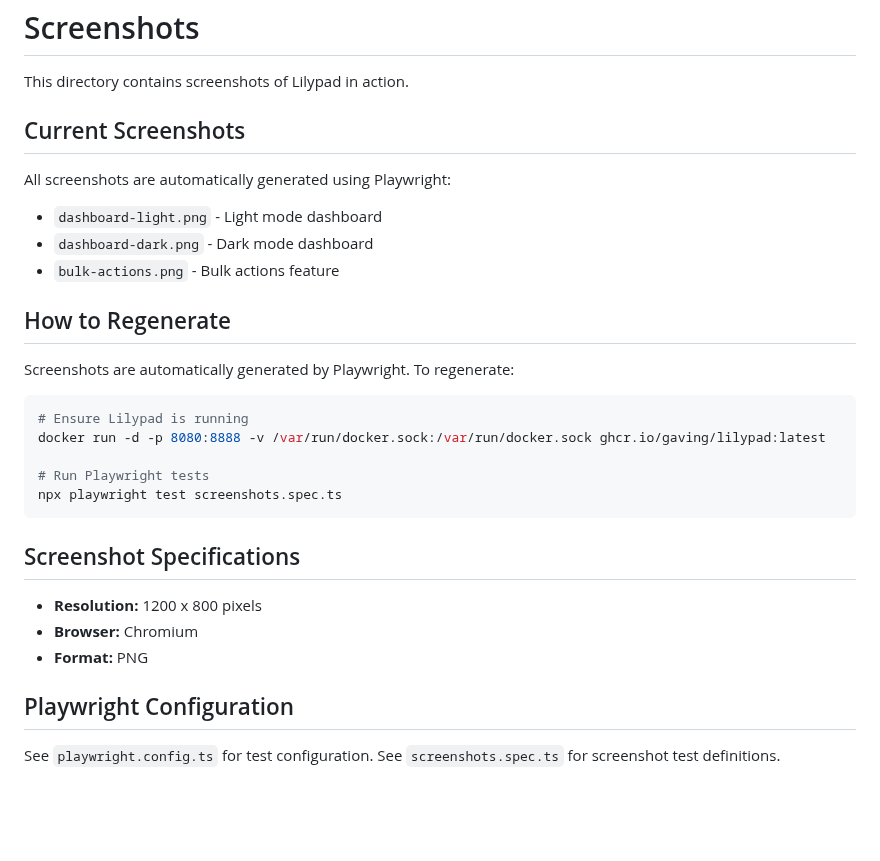
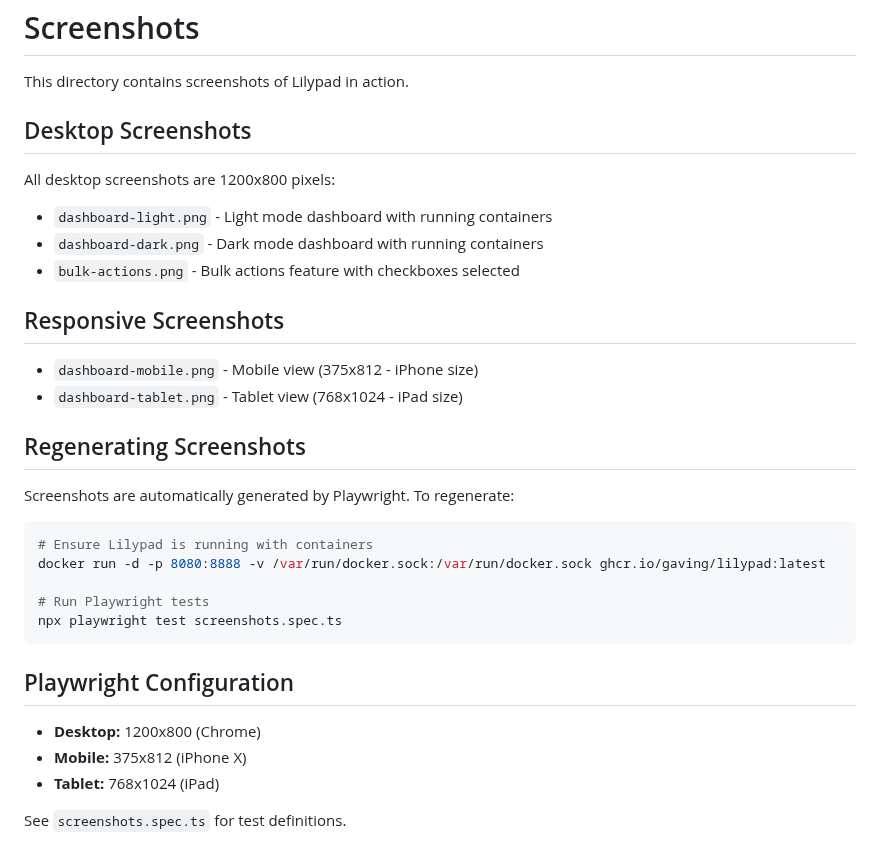
Before and after one commit to gaving/lilypad, a Markdown page: screenshots/README.md, the part around the change. Rendered like a GitHub page; blank space fills up the shorter version.

````diff
--- a/screenshots/README.md
+++ b/screenshots/README.md
@@ -2,33 +2,35 @@
 
 This directory contains screenshots of Lilypad in action.
 
-## Current Screenshots
+## Desktop Screenshots
 
-All screenshots are automatically generated using Playwright:
+All desktop screenshots are 1200x800 pixels:
 
-- `dashboard-light.png` - Light mode dashboard
-- `dashboard-dark.png` - Dark mode dashboard
-- `bulk-actions.png` - Bulk actions feature
+- `dashboard-light.png` - Light mode dashboard with running containers
+- `dashboard-dark.png` - Dark mode dashboard with running containers
+- `bulk-actions.png` - Bulk actions feature with checkboxes selected
 
-## How to Regenerate
+## Responsive Screenshots
+
+- `dashboard-mobile.png` - Mobile view (375x812 - iPhone size)
+- `dashboard-tablet.png` - Tablet view (768x1024 - iPad size)
+
+## Regenerating Screenshots
 
 Screenshots are automatically generated by Playwright. To regenerate:
 
 ```bash
-# Ensure Lilypad is running
+# Ensure Lilypad is running with containers
 docker run -d -p 8080:8888 -v /var/run/docker.sock:/var/run/docker.sock ghcr.io/gaving/lilypad:latest
 
 # Run Playwright tests
 npx playwright test screenshots.spec.ts
 ```
 
-## Screenshot Specifications
-
-- **Resolution:** 1200 x 800 pixels
-- **Browser:** Chromium
-- **Format:** PNG
-
 ## Playwright Configuration
 
-See `playwright.config.ts` for test configuration.
-See `screenshots.spec.ts` for screenshot test definitions.
+- **Desktop:** 1200x800 (Chrome)
+- **Mobile:** 375x812 (iPhone X)
+- **Tablet:** 768x1024 (iPad)
+
+See `screenshots.spec.ts` for test definitions.
````
Also changed, not shown: README.md (+8 -0 lines), screenshots/bulk-actions.png, screenshots/dashboard-dark.png, screenshots/dashboard-light.png, screenshots/dashboard-mobile.png (added), screenshots/dashboard-tablet.png (added), 1 other file.
